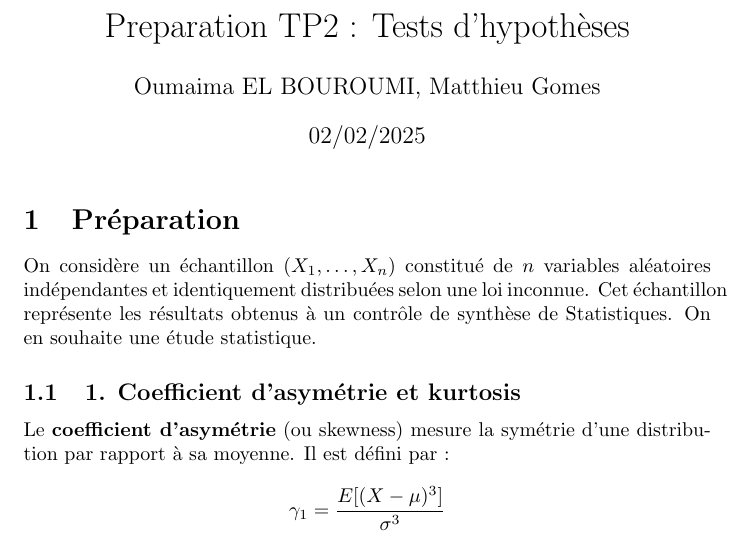
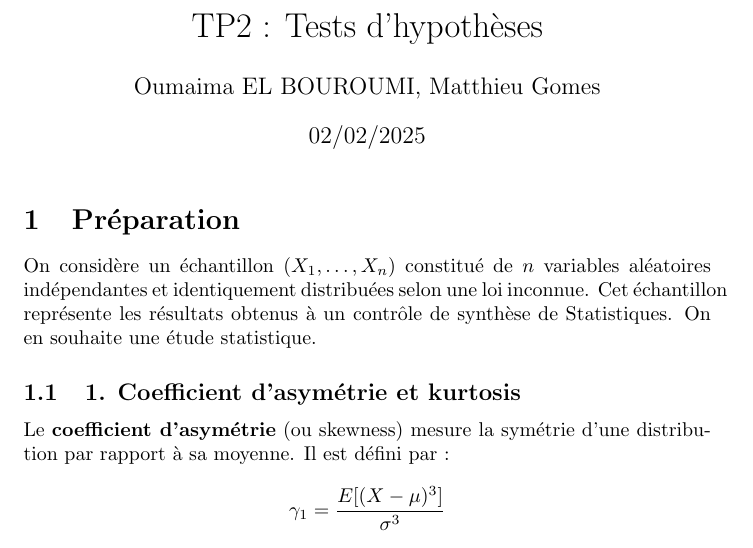
Before and after one commit to MatthieuGomes/TP_stat_S8, a LaTeX document (TP2.tex): part of page 1 of 2, cut so that both start at the same text. Compiled offline with pdfLaTeX.

Commit message:
Renommage du Titre du TP

```diff
--- a/TP2.tex
+++ b/TP2.tex
@@ -1,7 +1,7 @@
 \documentclass{article}
 \usepackage{graphicx} % Required for inserting images
 
-\title{Preparation TP2 : Tests d’hypothèses}
+\title{TP2 : Tests d’hypothèses}
 \author{Oumaima EL BOUROUMI, Matthieu Gomes}
 \date{02/02/2025}
 
```
Also changed, not shown: TP2.pdf.
